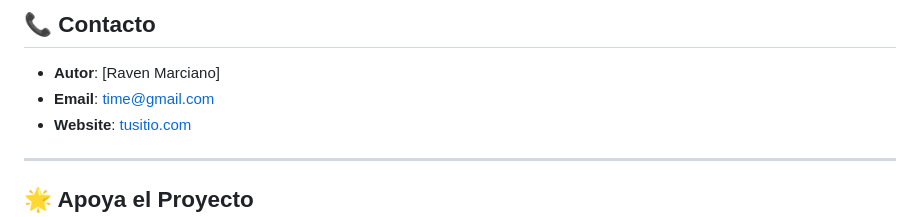
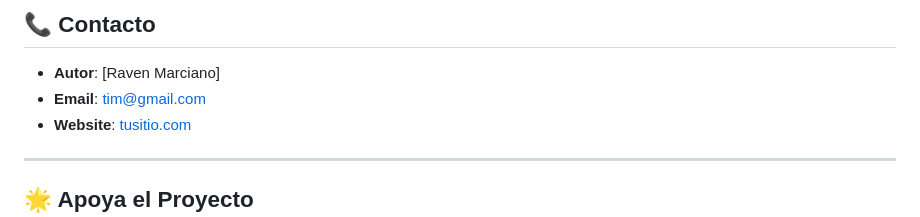
Before and after one commit to raven-501/Sistema-Restaurant, a Markdown page: README.md, the part around the change. GitHub-like rendering.

Commit message:
Update email address in contact section

```diff
--- a/README.md
+++ b/README.md
@@ -872,7 +872,7 @@ Este proyecto está bajo la licencia **MIT**. Ver [LICENSE](LICENSE) para más d
 ## 📞 Contacto
 
 - **Autor**: [Raven Marciano]
-- **Email**: time@gmail.com
+- **Email**: tim@gmail.com
 - **Website**: [tusitio.com](https://tusitio.com)
 
 ---
```
